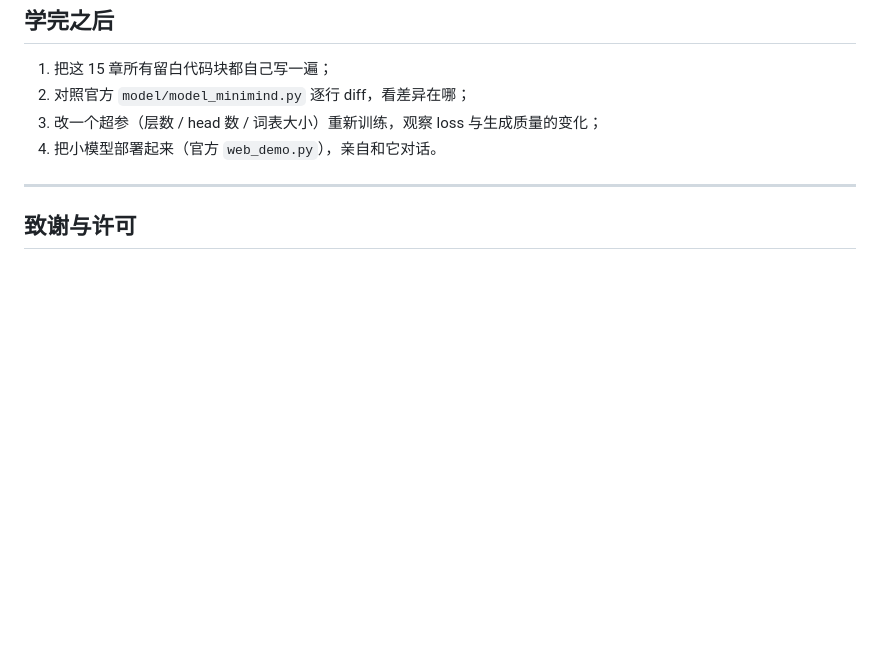
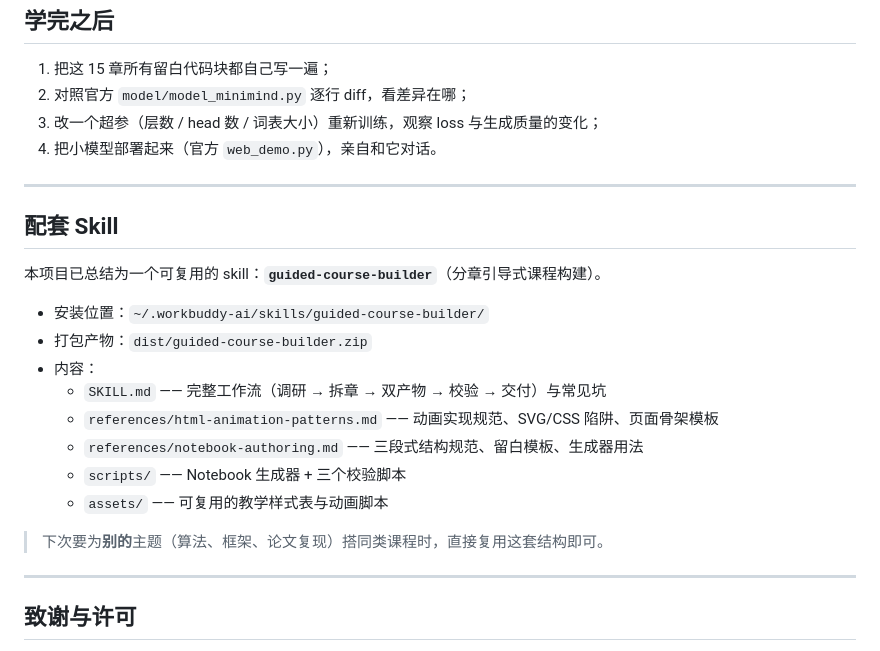
Before and after one commit to RAY-heZY/minimind-from-scratch, a Markdown page: README.md, the part around the change. GitHub-like rendering; blank space fills up the shorter version.

Commit message:
Revert "docs: README 移除「配套 Skill」一节"
This reverts commit 90946bdba878e8937731ba2fe2e4af4c6c3195f8.

```diff
--- a/README.md
+++ b/README.md
@@ -204,6 +204,23 @@ uv run python build_notebooks_c.py   # 第 11–15 章
 
 ---
 
+## 配套 Skill
+
+本项目已总结为一个可复用的 skill：**`guided-course-builder`**（分章引导式课程构建）。
+
+- 安装位置：`~/.workbuddy-ai/skills/guided-course-builder/`
+- 打包产物：`dist/guided-course-builder.zip`
+- 内容：
+  - `SKILL.md` —— 完整工作流（调研 → 拆章 → 双产物 → 校验 → 交付）与常见坑
+  - `references/html-animation-patterns.md` —— 动画实现规范、SVG/CSS 陷阱、页面骨架模板
+  - `references/notebook-authoring.md` —— 三段式结构规范、留白模板、生成器用法
+  - `scripts/` —— Notebook 生成器 + 三个校验脚本
+  - `assets/` —— 可复用的教学样式表与动画脚本
+
+> 下次要为**别的**主题（算法、框架、论文复现）搭同类课程时，直接复用这套结构即可。
+
+---
+
 ## 致谢与许可
 
 - 模型架构、官方配图与分词器来源：[jingyaogong/minimind](https://github.com/jingyaogong/minimind)，
```
